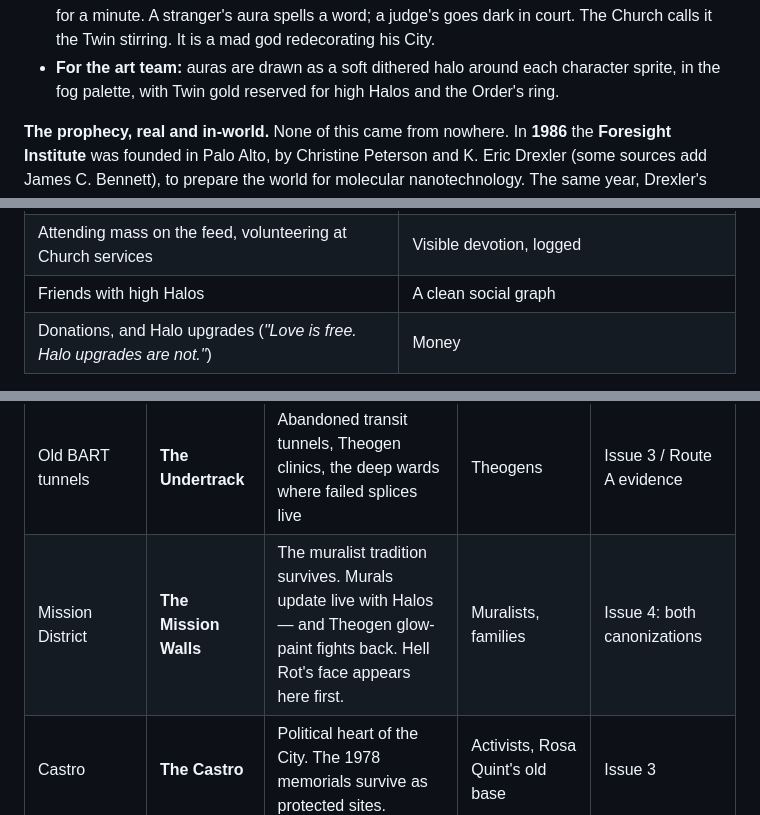
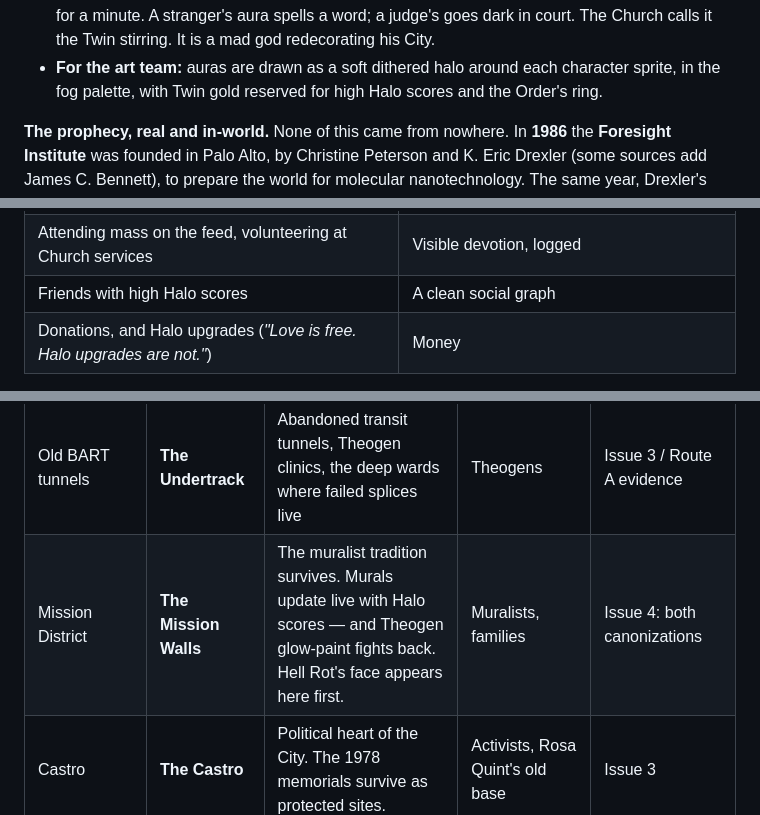
Before and after one commit to ThatMrE/aileron-games, a Markdown page: docs/hellrot-city-and-cults.md, 3 parts joined by grey strips. Drawn GitHub-style.

Commit message:
Halos: say 'Halo scores' where the score, not the glasses, is meant
Co-Authored-By: Claude Opus 5.5 <noreply@anthropic.com>
Claude-Session: https://claude.ai/code/session_018HMr3yb3sacx9gvLmbjHHr

```diff
--- a/docs/hellrot-city-and-cults.md
+++ b/docs/hellrot-city-and-cults.md
@@ -275,7 +275,7 @@ faint, soft glow that the fog paints around them: an **aura**.
   a mad god redecorating his City.
 - **For the art team:** auras are drawn as a soft dithered halo around each
   character sprite, in the fog palette, with Twin gold reserved for high
-  Halos and the Order's ring.
+  Halo scores and the Order's ring.
 
 **The prophecy, real and in-world.** None of this came from nowhere. In
 **1986** the **Foresight Institute** was founded in Palo Alto, by Christine
@@ -335,7 +335,7 @@ report about you. The Church gives them away free; the Rivet Trust pays.
 | Calm: slow breath, blue-grey aura, no spikes | Low noise in the signal |
 | Gratitude: thanks, compliments, kind posts — the Church's gospels count them | The Twin's sentiment score |
 | Attending mass on the feed, volunteering at Church services | Visible devotion, logged |
-| Friends with high Halos | A clean social graph |
+| Friends with high Halo scores | A clean social graph |
 | Donations, and Halo upgrades (*"Love is free. Halo upgrades are not."*) | Money |
 
 **What lowers it:**
@@ -451,7 +451,7 @@ Quickening.
 | Sutro Baths ruins, Lands End | **The Baths** | The ruins are gone: the Rivet consortium built a Twin data center in the old pools, cooled by seawater. The tunnels under it, warm with its waste heat, are the Theogens' congregation | Twin engineers above, Theogens, Delphine below | Issue 3 |
 | Mission Bay biotech labs | **The Cradle** | Ruined, half-flooded labs behind the seawall, Theogen pilgrims, Otto's old company | Theogens | Issue 3 / Issue 4 / Route C |
 | Old BART tunnels | **The Undertrack** | Abandoned transit tunnels, Theogen clinics, the deep wards where failed splices live | Theogens | Issue 3 / Route A evidence |
-| Mission District | **The Mission Walls** | The muralist tradition survives. Murals update live with Halos — and Theogen glow-paint fights back. Hell Rot's face appears here first. | Muralists, families | Issue 4: both canonizations |
+| Mission District | **The Mission Walls** | The muralist tradition survives. Murals update live with Halo scores — and Theogen glow-paint fights back. Hell Rot's face appears here first. | Muralists, families | Issue 4: both canonizations |
 | Castro | **The Castro** | Political heart of the City. The 1978 memorials survive as protected sites. | Activists, Rosa Quint's old base | Issue 3 |
 | City Hall | **The Dome** | Gold-leafed by Merge donors | Pell's officials, Sunday's campaign | Issue 3, Issue 6 |
 | Sunset / Ocean Beach | **The Fog Belt** | Thickest Commute. The swarm never leaves. Half the residents talk to Karl. Karl answers some of them. | The New Breath, the Lantern | Side quests |
```
